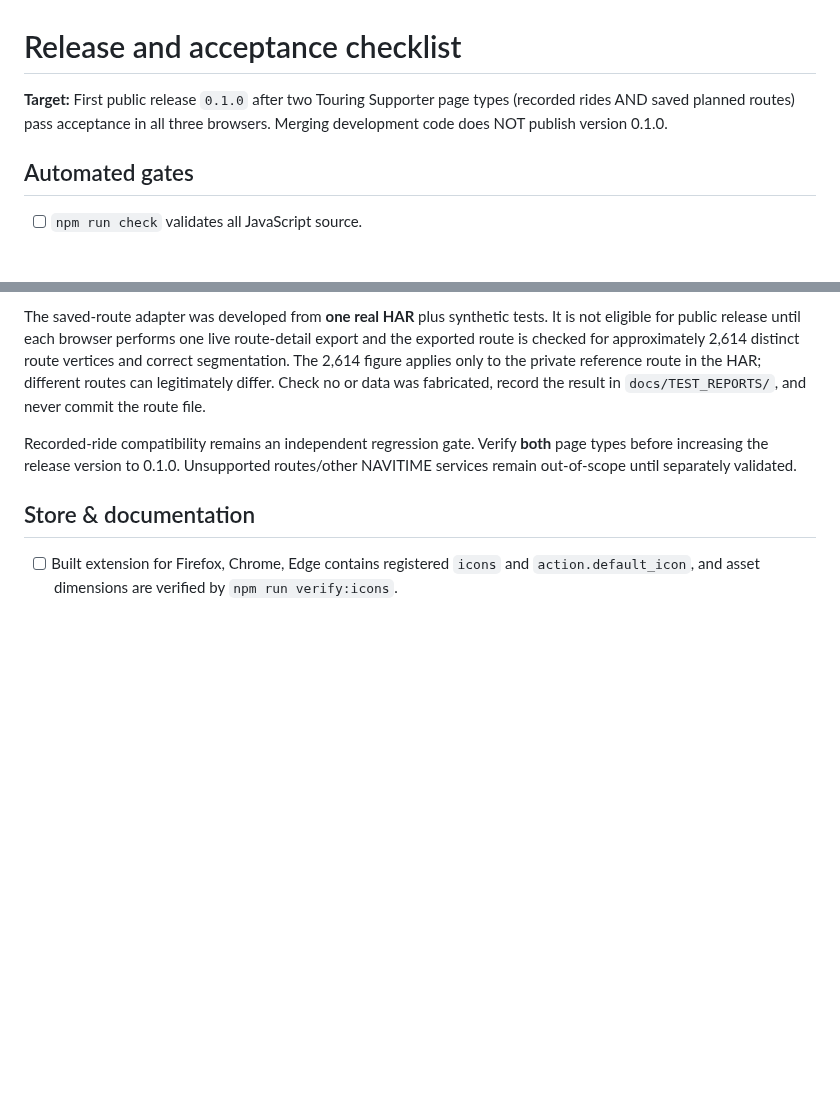
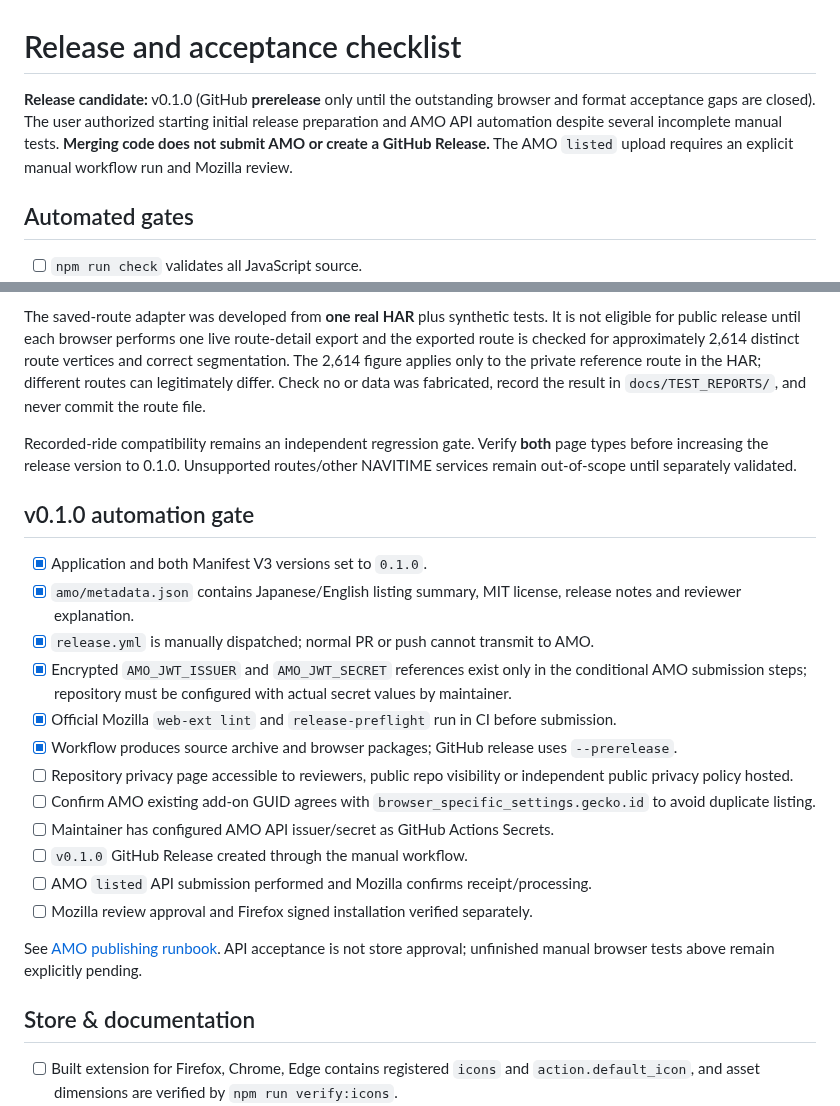
Before and after one commit to zawa356/NAVITIME_GPX_Exporter, a Markdown page: docs/RELEASE_CHECKLIST.md, 2 parts joined by grey strips. Rendered like a GitHub page; blank space fills up the shorter version.

Commit message:
qa: distinguish 0.1.0 prerelease readiness from AMO review approval (0.0.145)

```diff
--- a/docs/RELEASE_CHECKLIST.md
+++ b/docs/RELEASE_CHECKLIST.md
@@ -1,6 +1,6 @@
 # Release and acceptance checklist
 
-**Target:** First public release `0.1.0` after two Touring Supporter page types (recorded rides AND saved planned routes) pass acceptance in all three browsers. Merging development code does NOT publish version 0.1.0.
+**Release candidate:** v0.1.0 (GitHub **prerelease** only until the outstanding browser and format acceptance gaps are closed). The user authorized starting initial release preparation and AMO API automation despite several incomplete manual tests. **Merging code does not submit AMO or create a GitHub Release.** The AMO `listed` upload requires an explicit manual workflow run and Mozilla review.
 
 ## Automated gates
 - [ ] `npm run check` validates all JavaScript source.
@@ -40,6 +40,23 @@ The saved-route adapter was developed from **one real HAR** plus synthetic tests
 
 Recorded-ride compatibility remains an independent regression gate. Verify **both** page types before increasing the release version to 0.1.0. Unsupported routes/other NAVITIME services remain out-of-scope until separately validated.
 
+## v0.1.0 automation gate
+
+- [x] Application and both Manifest V3 versions set to `0.1.0`.
+- [x] `amo/metadata.json` contains Japanese/English listing summary, MIT license, release notes and reviewer explanation.
+- [x] `release.yml` is manually dispatched; normal PR or push cannot transmit to AMO.
+- [x] Encrypted `AMO_JWT_ISSUER` and `AMO_JWT_SECRET` references exist only in the conditional AMO submission steps; repository must be configured with actual secret values by maintainer.
+- [x] Official Mozilla `web-ext lint` and `release-preflight` run in CI before submission.
+- [x] Workflow produces source archive and browser packages; GitHub release uses `--prerelease`.
+- [ ] Repository privacy page accessible to reviewers, public repo visibility or independent public privacy policy hosted.
+- [ ] Confirm AMO existing add-on GUID agrees with `browser_specific_settings.gecko.id` to avoid duplicate listing.
+- [ ] Maintainer has configured AMO API issuer/secret as GitHub Actions Secrets.
+- [ ] `v0.1.0` GitHub Release created through the manual workflow.
+- [ ] AMO `listed` API submission performed and Mozilla confirms receipt/processing.
+- [ ] Mozilla review approval and Firefox signed installation verified separately.
+
+See [AMO publishing runbook](AMO_PUBLISHING.md). API acceptance is not store approval; unfinished manual browser tests above remain explicitly pending.
+
 ## Store & documentation
 - [ ] Built extension for Firefox, Chrome, Edge contains registered `icons` and `action.default_icon`, and asset dimensions are verified by `npm run verify:icons`.
 - [ ] Review `dist/store-assets/icon-512.png` at full size for crispness and store policy; keep official NAVITIME trademarks out of project icon.
```
